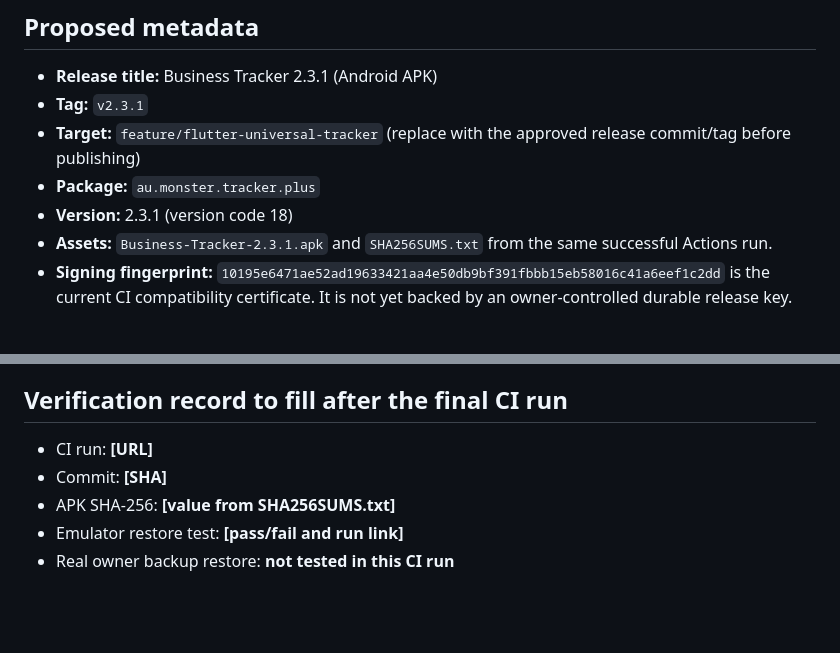
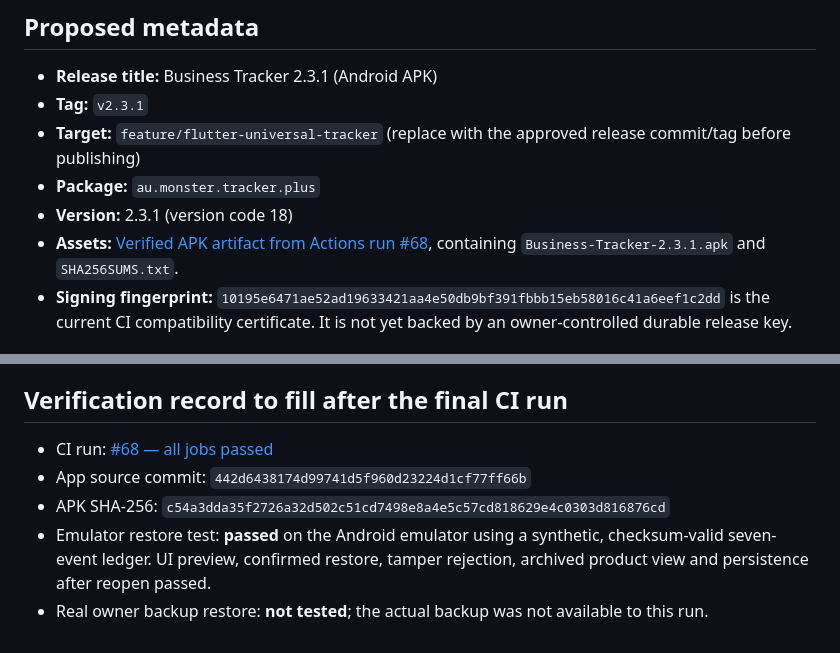
Before and after one commit to REFRESHD21/Monster-tracker, a Markdown page: docs/GITHUB_RELEASE_DRAFT.md, 2 parts joined by grey strips. Rendered like a GitHub page; blank space fills up the shorter version.

Commit message:
Record verified candidate artifact and restore test

```diff
--- a/docs/GITHUB_RELEASE_DRAFT.md
+++ b/docs/GITHUB_RELEASE_DRAFT.md
@@ -9,7 +9,7 @@
 - **Target:** `feature/flutter-universal-tracker` (replace with the approved release commit/tag before publishing)
 - **Package:** `au.monster.tracker.plus`
 - **Version:** 2.3.1 (version code 18)
-- **Assets:** `Business-Tracker-2.3.1.apk` and `SHA256SUMS.txt` from the same successful Actions run.
+- **Assets:** [Verified APK artifact from Actions run #68](https://github.com/REFRESHD21/Monster-tracker/actions/runs/38855799857/artifacts/12027279807), containing `Business-Tracker-2.3.1.apk` and `SHA256SUMS.txt`.
 - **Signing fingerprint:** `10195e6471ae52ad19633421aa4e50db9bf391fbbb15eb58016c41a6eef1c2dd` is the current CI compatibility certificate. It is not yet backed by an owner-controlled durable release key.
 
 ## Release notes draft
@@ -40,8 +40,8 @@ To restore, install the app, open **Settings → Import / restore backup**, choo
 
 ## Verification record to fill after the final CI run
 
-- CI run: **[URL]**
-- Commit: **[SHA]**
-- APK SHA-256: **[value from SHA256SUMS.txt]**
-- Emulator restore test: **[pass/fail and run link]**
-- Real owner backup restore: **not tested in this CI run**
+- CI run: [#68 — all jobs passed](https://github.com/REFRESHD21/Monster-tracker/actions/runs/38855799857)
+- App source commit: `442d6438174d99741d5f960d23224d1cf77ff66b`
+- APK SHA-256: `c54a3dda35f2726a32d502c51cd7498e8a4e5c57cd818629e4c0303d816876cd`
+- Emulator restore test: **passed** on the Android emulator using a synthetic, checksum-valid seven-event ledger. UI preview, confirmed restore, tamper rejection, archived product view and persistence after reopen passed.
+- Real owner backup restore: **not tested**; the actual backup was not available to this run.
```
